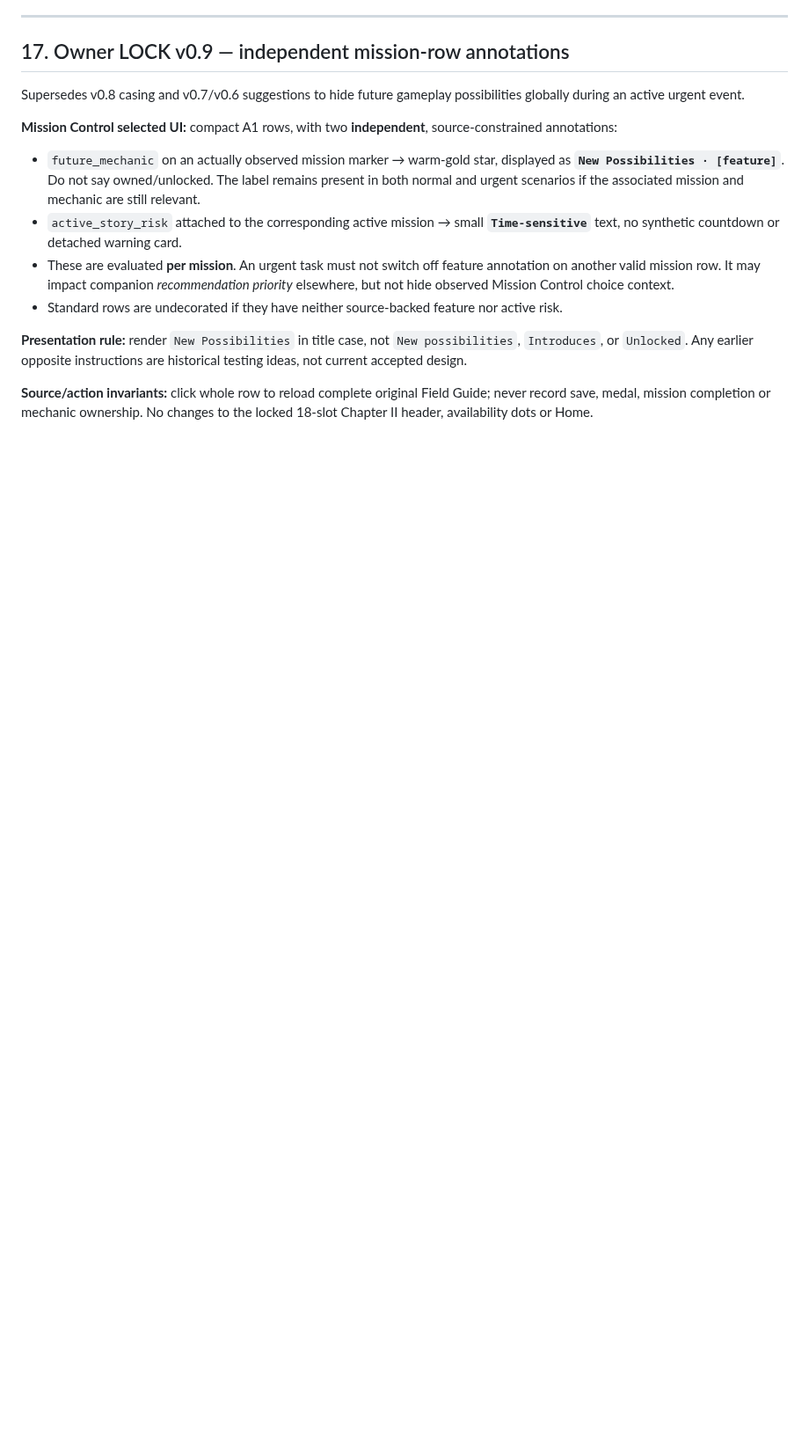
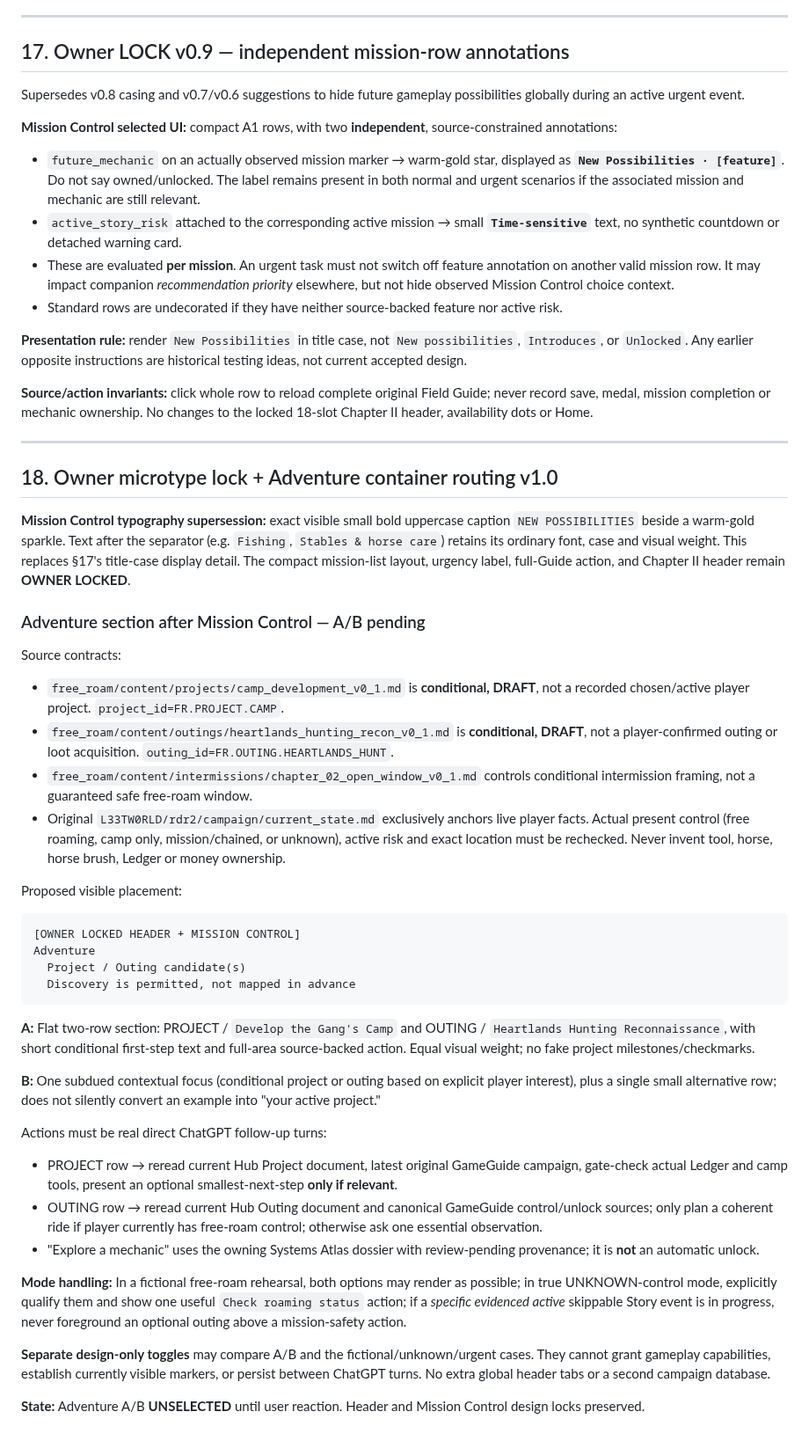
Before and after one commit to L33TW0RLD/rdr2-hub, a Markdown page: dashboard/design_studio_v0_1/screen_navigation_contract.md, the part around the change. Shown at 88% size. GitHub-like rendering; blank space fills up the shorter version.

Commit message:
Field Desk v1.0: final uppercase microtype and Adventure source-routing proposal

````diff
--- a/dashboard/design_studio_v0_1/screen_navigation_contract.md
+++ b/dashboard/design_studio_v0_1/screen_navigation_contract.md
@@ -400,3 +400,40 @@ Supersedes v0.8 casing and v0.7/v0.6 suggestions to hide future gameplay possibi
 **Presentation rule:** render `New Possibilities` in title case, not `New possibilities`, `Introduces`, or `Unlocked`. Any earlier opposite instructions are historical testing ideas, not current accepted design.
 
 **Source/action invariants:** click whole row to reload complete original Field Guide; never record save, medal, mission completion or mechanic ownership. No changes to the locked 18-slot Chapter II header, availability dots or Home.
+
+---
+
+## 18. Owner microtype lock + Adventure container routing v1.0
+
+**Mission Control typography supersession:** exact visible small bold uppercase caption `NEW POSSIBILITIES` beside a warm-gold sparkle. Text after the separator (e.g. `Fishing`, `Stables & horse care`) retains its ordinary font, case and visual weight. This replaces §17's title-case display detail. The compact mission-list layout, urgency label, full-Guide action, and Chapter II header remain **OWNER LOCKED**.
+
+### Adventure section after Mission Control — A/B pending
+
+Source contracts:
+- `free_roam/content/projects/camp_development_v0_1.md` is **conditional, DRAFT**, not a recorded chosen/active player project. `project_id=FR.PROJECT.CAMP`.
+- `free_roam/content/outings/heartlands_hunting_recon_v0_1.md` is **conditional, DRAFT**, not a player-confirmed outing or loot acquisition. `outing_id=FR.OUTING.HEARTLANDS_HUNT`.
+- `free_roam/content/intermissions/chapter_02_open_window_v0_1.md` controls conditional intermission framing, not a guaranteed safe free-roam window.
+- Original `L33TW0RLD/rdr2/campaign/current_state.md` exclusively anchors live player facts. Actual present control (free roaming, camp only, mission/chained, or unknown), active risk and exact location must be rechecked. Never invent tool, horse, horse brush, Ledger or money ownership.
+
+Proposed visible placement:
+```text
+[OWNER LOCKED HEADER + MISSION CONTROL]
+Adventure
+  Project / Outing candidate(s)
+  Discovery is permitted, not mapped in advance
+```
+
+**A:** Flat two-row section: PROJECT / `Develop the Gang's Camp` and OUTING / `Heartlands Hunting Reconnaissance`, with short conditional first-step text and full-area source-backed action. Equal visual weight; no fake project milestones/checkmarks.
+
+**B:** One subdued contextual focus (conditional project or outing based on explicit player interest), plus a single small alternative row; does not silently convert an example into "your active project."
+
+Actions must be real direct ChatGPT follow-up turns:
+- PROJECT row → reread current Hub Project document, latest original GameGuide campaign, gate-check actual Ledger and camp tools, present an optional smallest-next-step **only if relevant**.
+- OUTING row → reread current Hub Outing document and canonical GameGuide control/unlock sources; only plan a coherent ride if player currently has free-roam control; otherwise ask one essential observation.
+- "Explore a mechanic" uses the owning Systems Atlas dossier with review-pending provenance; it is **not** an automatic unlock.
+
+**Mode handling:** In a fictional free-roam rehearsal, both options may render as possible; in true UNKNOWN-control mode, explicitly qualify them and show one useful `Check roaming status` action; if a *specific evidenced active* skippable Story event is in progress, never foreground an optional outing above a mission-safety action.
+
+**Separate design-only toggles** may compare A/B and the fictional/unknown/urgent cases. They cannot grant gameplay capabilities, establish currently visible markers, or persist between ChatGPT turns. No extra global header tabs or a second campaign database.
+
+**State:** Adventure A/B **UNSELECTED** until user reaction. Header and Mission Control design locks preserved.
````
